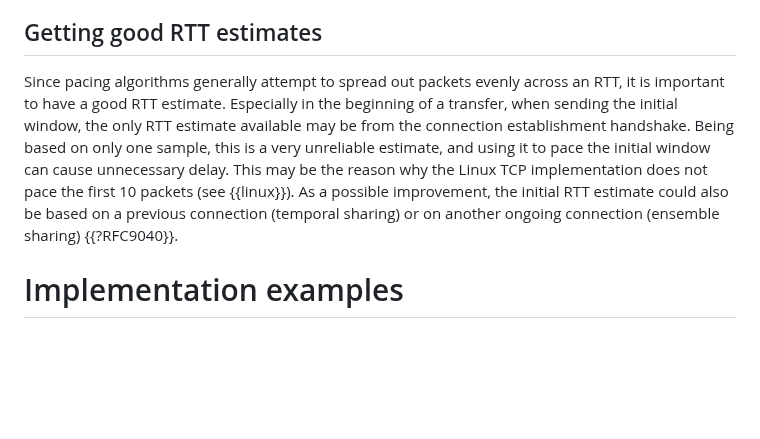
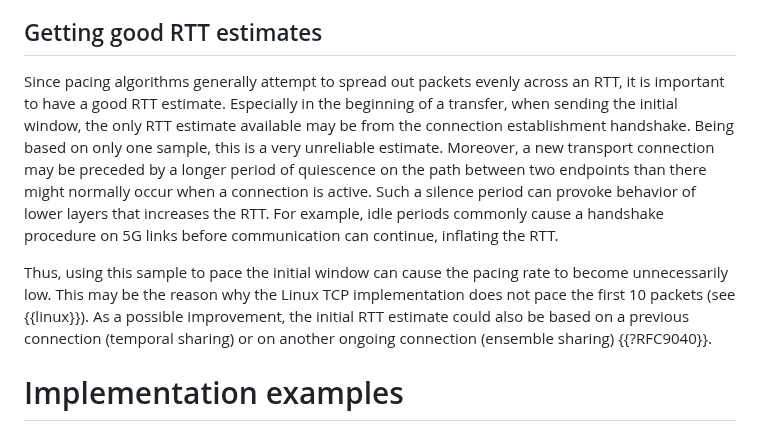
Before and after one commit to mwelzl/draft-iccrg-pacing, a Markdown page: draft-welzl-iccrg-pacing.md, the part around the change. Rendered like a GitHub page; blank space fills up the shorter version.

Commit message:
initial RTT, closes #16

```diff
--- a/draft-welzl-iccrg-pacing.md
+++ b/draft-welzl-iccrg-pacing.md
@@ -202,7 +202,9 @@ The probability of loss type 1 in {{losstypes}} is indirectly proportional to th
 
 ## Getting good RTT estimates
 
-Since pacing algorithms generally attempt to spread out packets evenly across an RTT, it is important to have a good RTT estimate. Especially in the beginning of a transfer, when sending the initial window, the only RTT estimate available may be from the connection establishment handshake. Being based on only one sample, this is a very unreliable estimate, and using it to pace the initial window can cause unnecessary delay. This may be the reason why the Linux TCP implementation does not pace the first 10 packets (see {{linux}}). As a possible improvement, the initial RTT estimate could also be based on a previous connection (temporal sharing) or on another ongoing connection (ensemble sharing) {{?RFC9040}}.
+Since pacing algorithms generally attempt to spread out packets evenly across an RTT, it is important to have a good RTT estimate. Especially in the beginning of a transfer, when sending the initial window, the only RTT estimate available may be from the connection establishment handshake. Being based on only one sample, this is a very unreliable estimate. Moreover, a new transport connection may be preceded by a longer period of quiescence on the path between two endpoints than there  might normally occur when a connection is active. Such a silence period can provoke behavior of lower layers that increases the RTT. For example, idle periods commonly cause a handshake procedure on 5G links before communication can continue, inflating the RTT.
+
+Thus, using this sample to pace the initial window can cause the pacing rate to become unnecessarily low. This may be the reason why the Linux TCP implementation does not pace the first 10 packets (see {{linux}}). As a possible improvement, the initial RTT estimate could also be based on a previous connection (temporal sharing) or on another ongoing connection (ensemble sharing) {{?RFC9040}}.
 
 
 # Implementation examples
```
